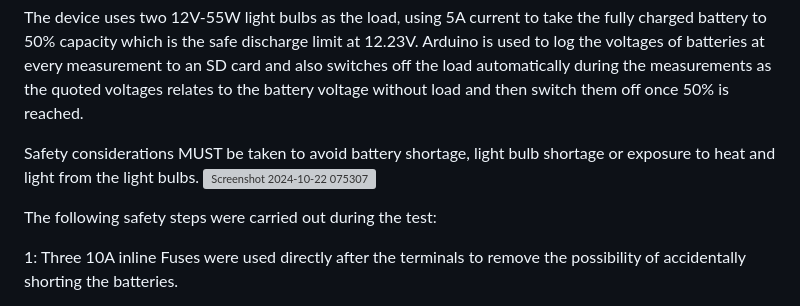
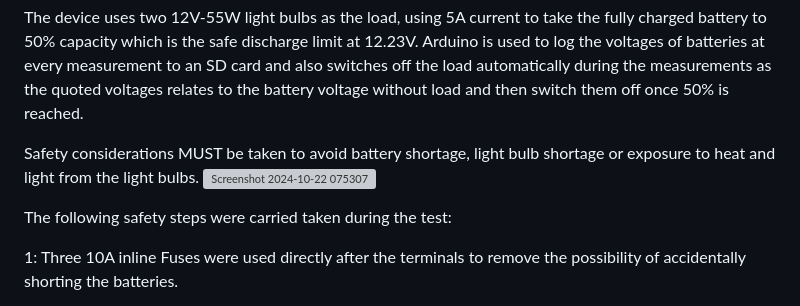
Before and after one commit to MatsRobot/Mobility-Scooter-Battery-Capacity-Tester, a Markdown page: README.md, the part around the change. GitHub-like rendering; grey boxes are pictures that could not be loaded.

```diff
--- a/README.md
+++ b/README.md
@@ -7,7 +7,7 @@ The device uses two 12V-55W light bulbs as the load, using 5A current to take th
 Safety considerations MUST be taken to avoid battery shortage, light bulb shortage or exposure to heat and light from the light bulbs.
 ![Screenshot 2024-10-22 075307](https://github.com/user-attachments/assets/4ad89288-b86b-472c-92be-2ce9b4178050)
 
-The following safety steps were carried out during the test:
+The following safety steps were carried taken during the test:
 
 1: Three 10A inline Fuses were used directly after the terminals to remove the possibility of accidentally shorting the batteries.
 
```
